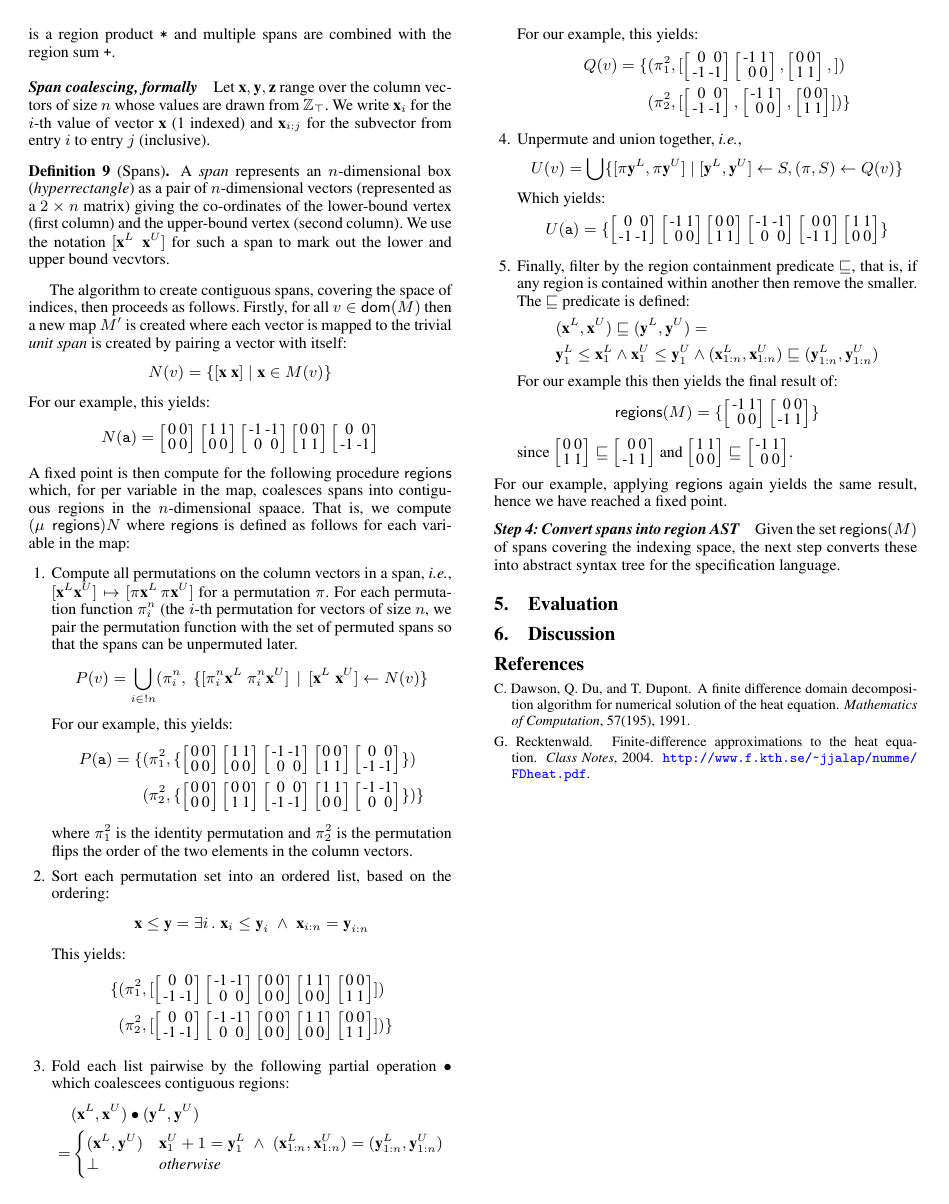
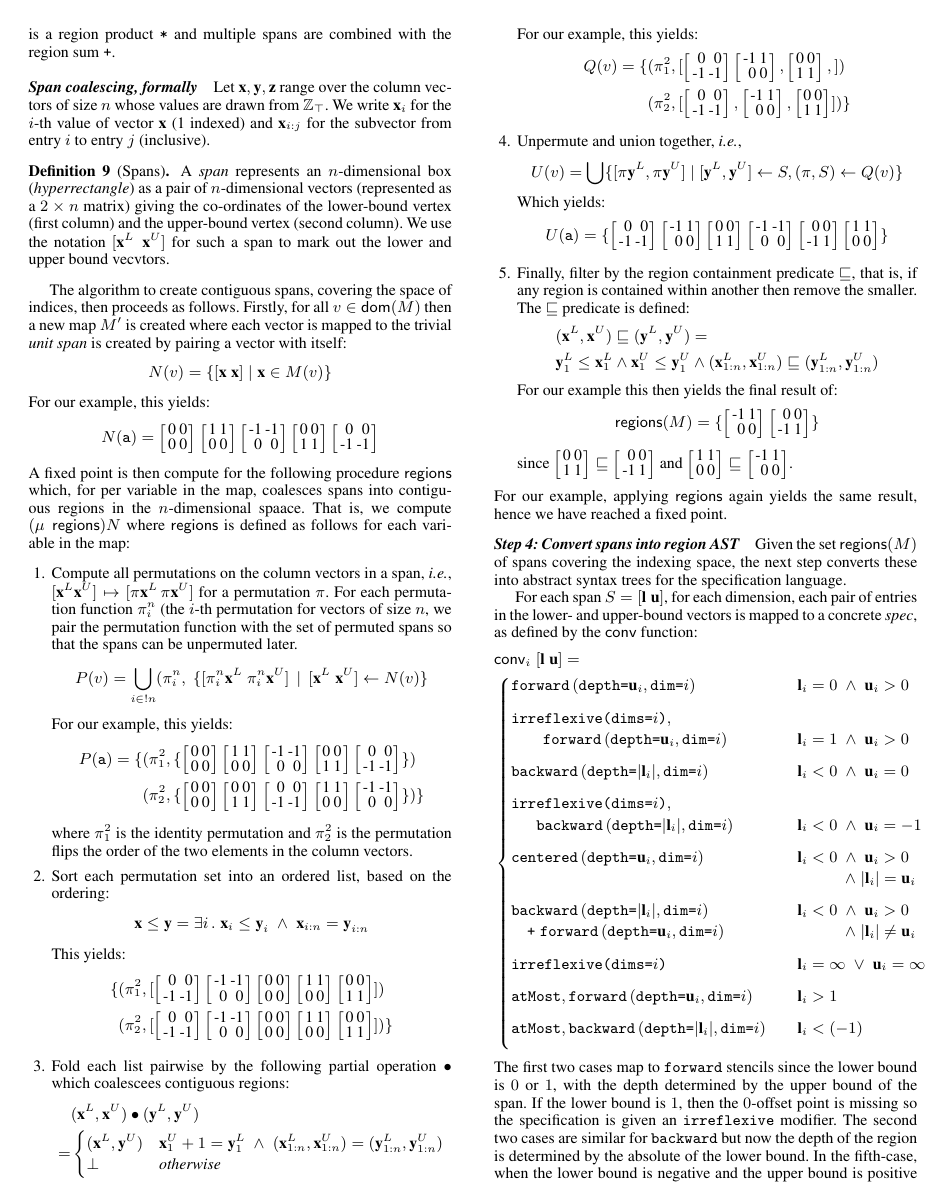
Before and after one commit to camfort/array-analyse, a LaTeX paper (paper.tex): page 6 of 8 before the commit and page 6 of 9 after it. Compiled offline with pdfLaTeX; a missing font is replaced by an installed copy or a similar font.

Commit message:
explanation of mapping regions to syntax

```diff
--- a/paper.tex
+++ b/paper.tex
@@ -1286,6 +1286,46 @@ result, hence we have reached a fixed point.
 \paragraph{Step 4: Convert spans into region AST}
 
 Given the set $\textsf{regions}(M)$ of spans covering the indexing
-space, the next step converts these into abstract syntax tree
+space, the next step converts these into abstract syntax trees
 for the specification language.
 
+For each span $S = [\vect{l} \; \vect{u}]$,
+for each dimension, each pair of entries in the lower- and upper-bound
+vectors is mapped to a concrete \textit{spec}, as defined by the
+$\mathsf{conv}$ function:
+%%
+\begin{align*}
+& \mathsf{conv}_i\; [\vect{l} \; \vect{u}] = \\
+& \begin{cases}
+%% FWD
+ \stenFwd{\vect{u}_i}{i}  & \vect{l}_i = 0 \; \wedge \; \vect{u}_i > 0 \\[0.7em]
+ \texttt{irreflexive(dims=$i$)}, & \\
+ \qquad \stenFwd{\vect{u}_i}{i}  & \vect{l}_i = 1 \; \wedge \; \vect{u}_i > 0 \\[0.7em]
+%% BWD
+ \stenBwd{|\vect{l}_i|}{i}  & \vect{l}_i < 0 \; \wedge \; \vect{u}_i = 0 \\[0.7em]
+ \texttt{irreflexive(dims=$i$)}, & \\
+ \quad\;\; \stenBwd{|\vect{l}_i|}{i}  & \vect{l}_i < 0 \; \wedge \; \vect{u}_i = -1 \\[0.7em]
+%% CEN
+ \stenCen{\vect{u}_i}{i}  &\vect{l}_i < 0 \; \wedge \; \vect{u}_i > 0
+ \; \\
+ & \qquad\quad \wedge \; |\vect{l}_i| = \vect{u}_i \\[0.7em]
+ \stenBwd{|\vect{l}_i|}{i} & \vect{l}_i < 0 \; \wedge \; \vect{u}_i >
+ 0 \\
+\quad \texttt{+} \; \stenFwd{\vect{u}_i}{i}  & \qquad\quad \wedge \; |\vect{l}_i| \neq \vect{u}_i \\[0.7em]
+% ABSOLUTE REP
+ \texttt{irreflexive(dims=$i$)} & \vect{l}_i = \infty \; \vee \; \vect{u}_i
+ = \infty \\[0.7em]
+% BOUND
+ \texttt{atMost}, \stenFwd{\vect{u}_i}{i} & \vect{l}_i > 1 \\[0.7em]
+ \texttt{atMost}, \stenBwd{|\vect{l}_i|}{i} \quad & \vect{l}_i < (-1) \\[0.7em]
+  \end{cases}
+\end{align*}
+%%
+The first two cases map to \texttt{forward} stencils since the lower
+bound is $0$ or $1$, with the depth determined by the upper bound of
+the span. If the lower bound is $1$, then the
+$0$-offset point is missing so the specification is given an
+\texttt{irreflexive} modifier. The second two cases are similar for
+\texttt{backward} but now the depth of the region is determined by the
+absolute of the lower bound. In the fifth-case, when the lower bound
+is negative and the upper bound is positive and they have the same
```
Also changed, not shown: paper.tex (22 more changed lines).
